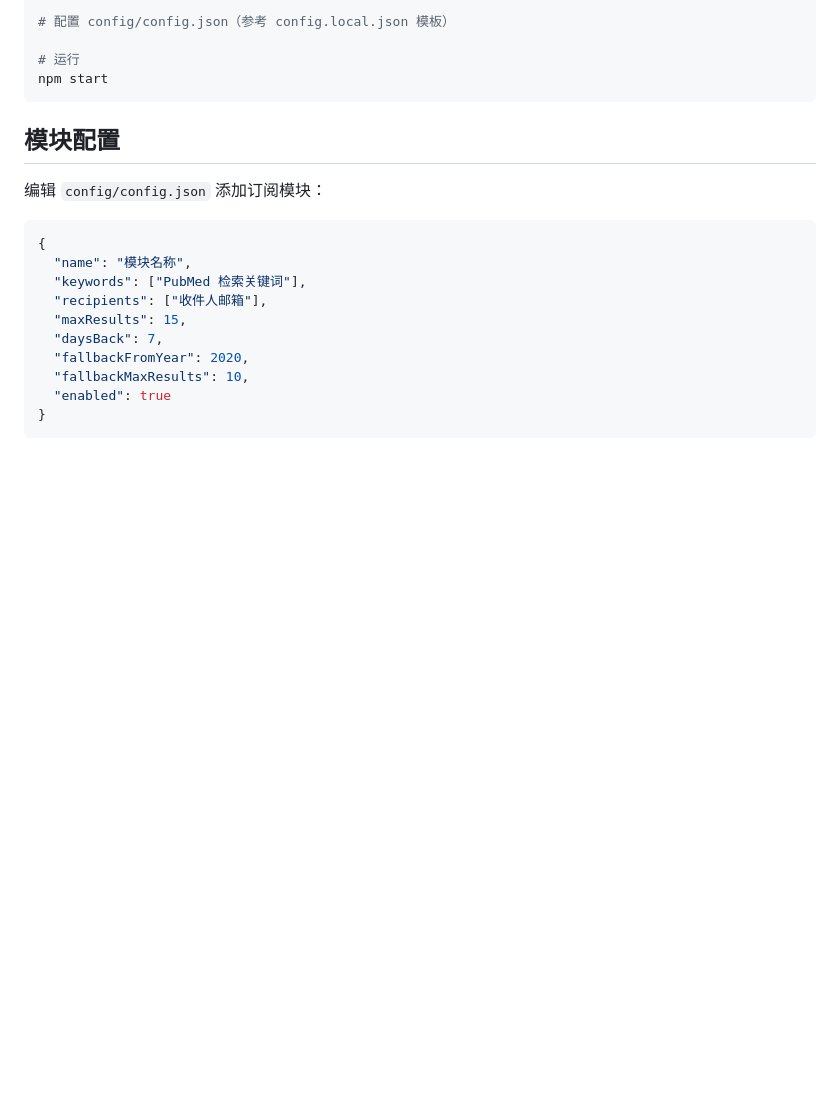
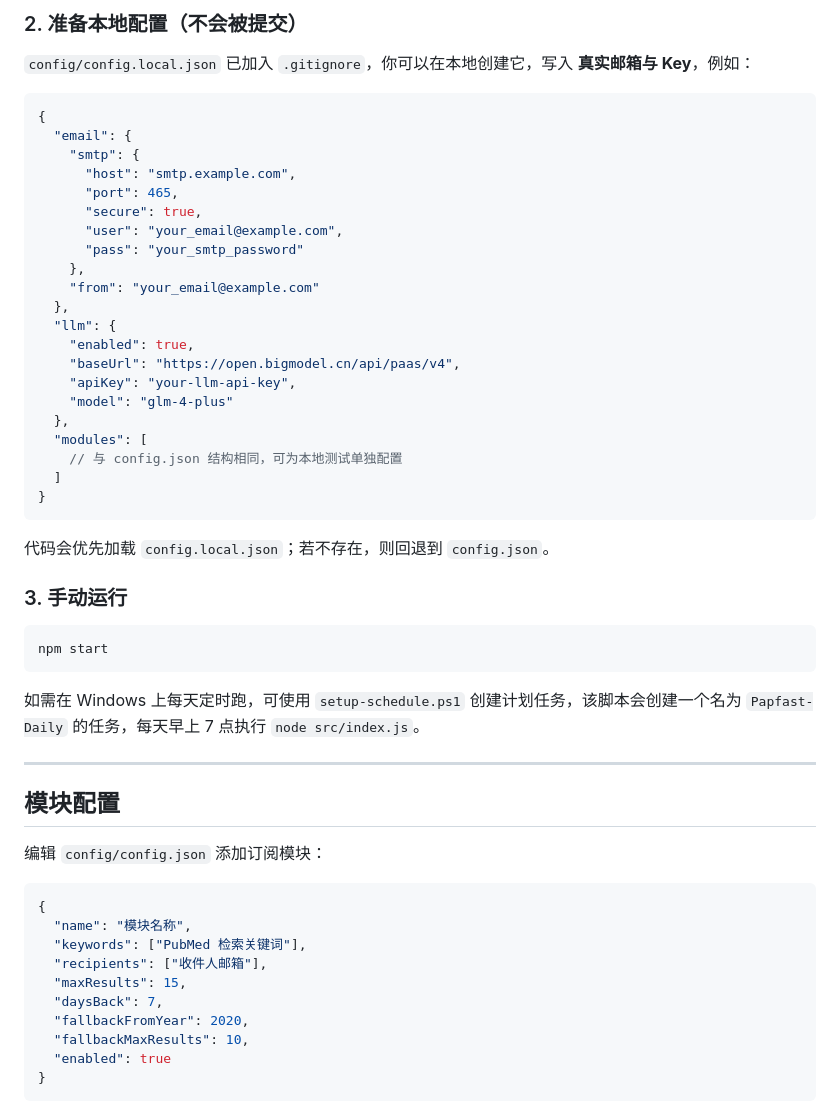
Before and after one commit to Passpoor/Papfast, a Markdown page: README.md, the part around one of its changes. GitHub-like rendering; blank space fills up the shorter version.

````diff
--- a/README.md
+++ b/README.md
@@ -50,9 +81,43 @@ npm install
 
-# 配置 config/config.json（参考 config.local.json 模板）
+### 2. 准备本地配置（不会被提交）
 
-# 运行
+`config/config.local.json` 已加入 `.gitignore`，你可以在本地创建它，写入 **真实邮箱与 Key**，例如：
+
+```json
+{
+  "email": {
+    "smtp": {
+      "host": "smtp.example.com",
+      "port": 465,
+      "secure": true,
+      "user": "your_email@example.com",
+      "pass": "your_smtp_password"
+    },
+    "from": "your_email@example.com"
+  },
+  "llm": {
+    "enabled": true,
+    "baseUrl": "https://open.bigmodel.cn/api/paas/v4",
+    "apiKey": "your-llm-api-key",
+    "model": "glm-4-plus"
+  },
+  "modules": [
+    // 与 config.json 结构相同，可为本地测试单独配置
+  ]
+}
+```
+
+代码会优先加载 `config.local.json`；若不存在，则回退到 `config.json`。
+
+### 3. 手动运行
+
+```bash
 npm start
 ```
+
+如需在 Windows 上每天定时跑，可使用 `setup-schedule.ps1` 创建计划任务，该脚本会创建一个名为 `Papfast-Daily` 的任务，每天早上 7 点执行 `node src/index.js`。
+
+---
 
 ## 模块配置
 
````
Also changed, not shown: other parts of README.md (+62 -31 lines).
